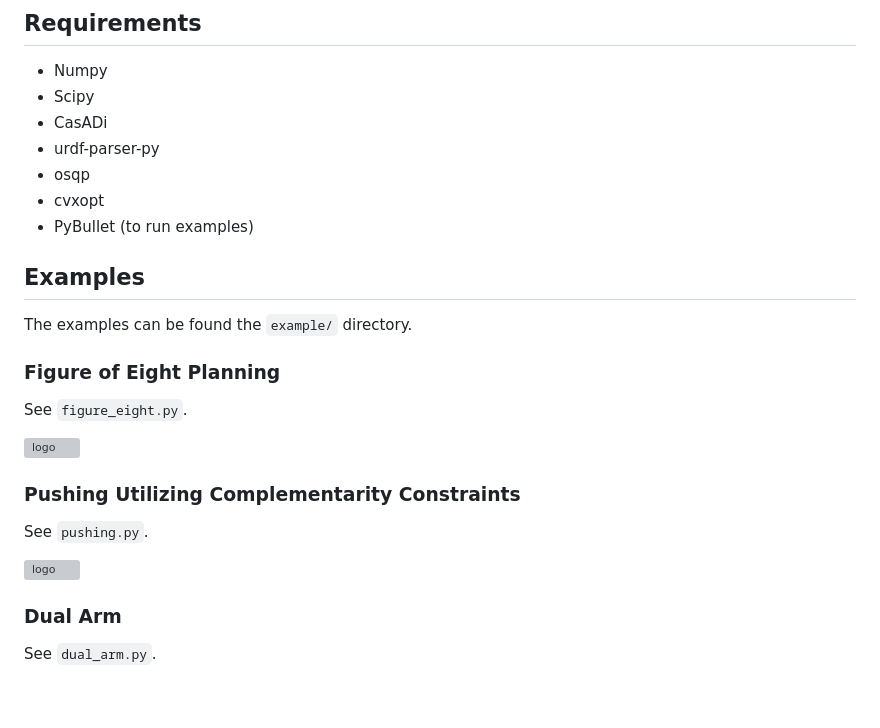
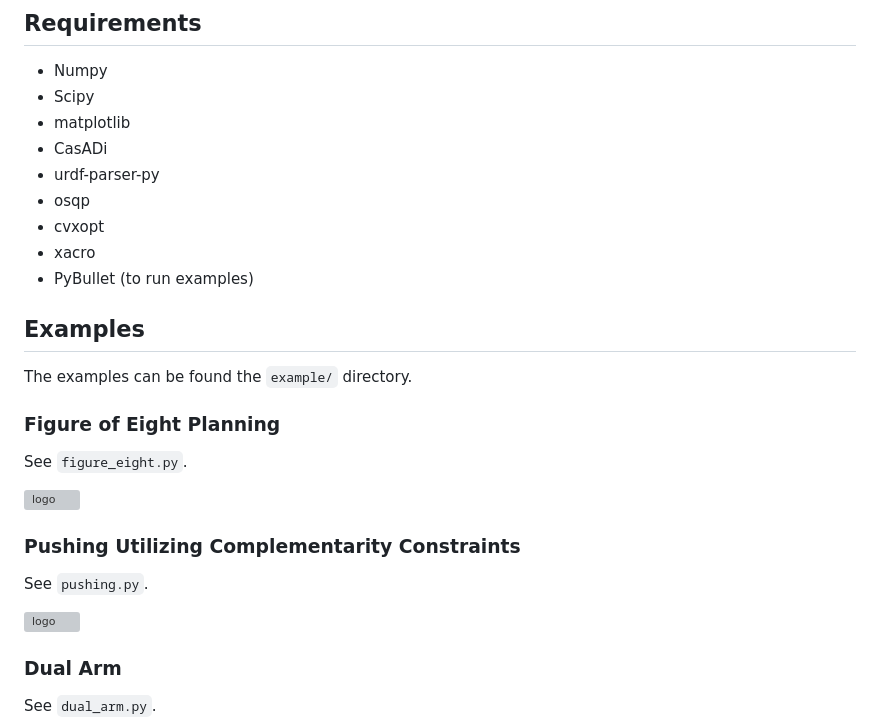
Before and after one commit to cmower/optas, a Markdown page: doc/mainpage.md, the part around the change printed below. GitHub-like rendering; blank space fills up the shorter version; grey boxes are pictures that could not be loaded.

```diff
--- a/doc/mainpage.md
+++ b/doc/mainpage.md
@@ -6,10 +6,12 @@ OpTaS is an OPtimization-based TAsk Specification library for task and motion pl
 
 * Numpy
 * Scipy
+* matplotlib
 * CasADi
 * urdf-parser-py
 * osqp
 * cvxopt
+* xacro
 * PyBullet (to run examples)
 
 ## Examples
```
Also changed, not shown: other parts of doc/mainpage.md (+9 -3 lines), doc/image/point_mass.png (added).
